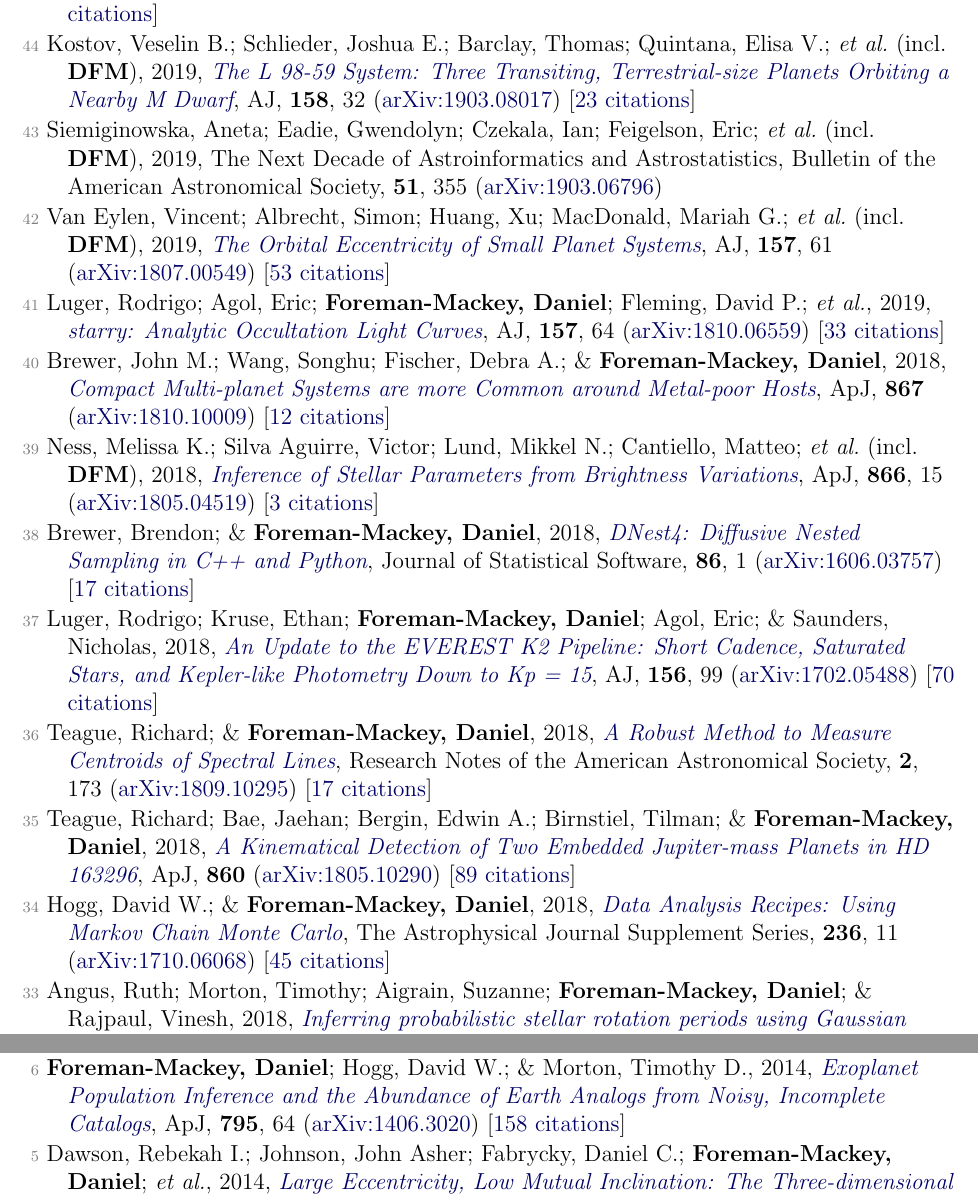
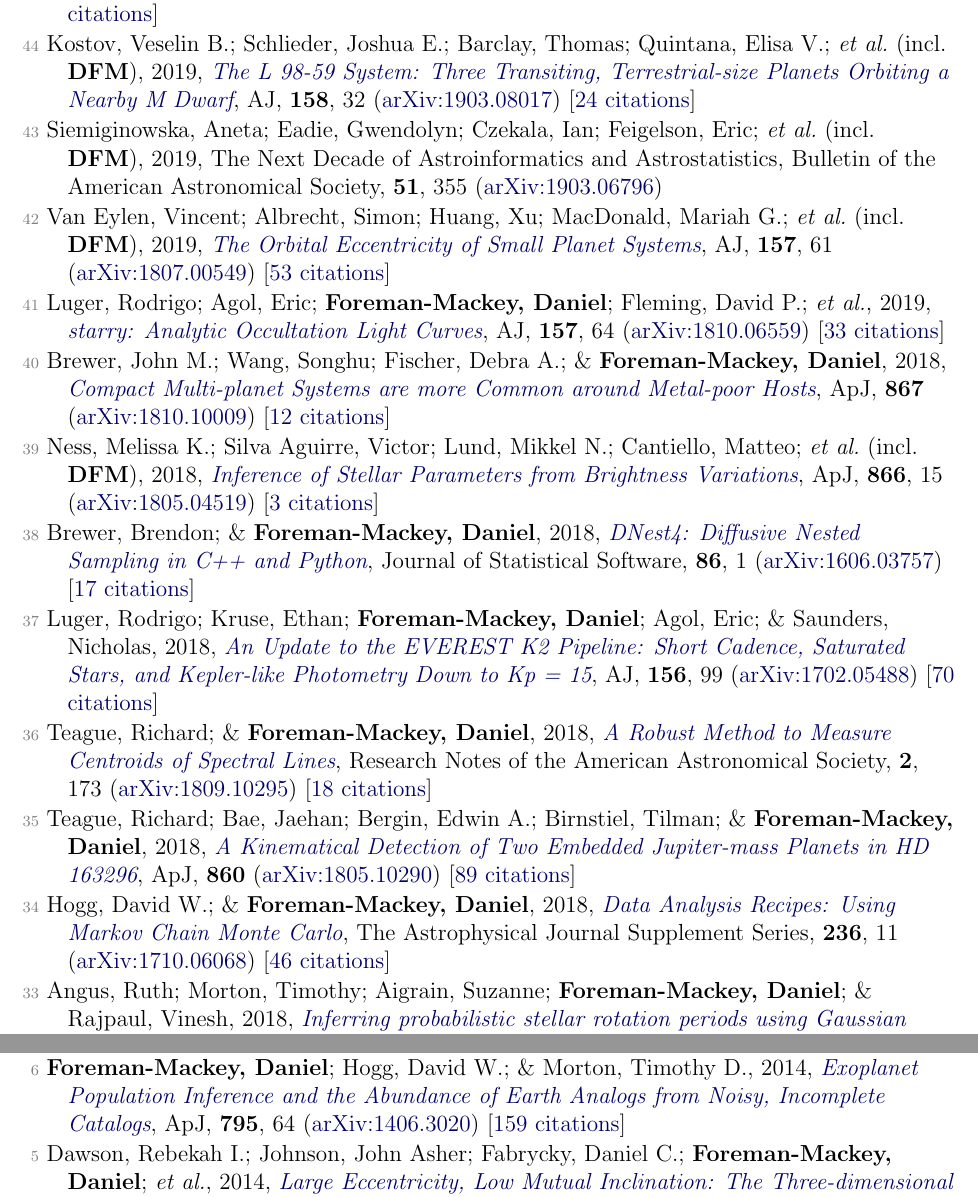
Before and after one commit to dfm/cv, a LaTeX document (pubs.tex, which reads pubs_ref.tex): two parts of pages 2 and 4 of 5, joined at a grey line, cut so that both start at the same text. Compiled offline with pdfLaTeX.

Commit message:
updating pubs [ci skip]

```diff
--- a/pubs_ref.tex
+++ b/pubs_ref.tex
@@ -26,7 +26,7 @@
 
 \item[{\color{numcolor}\scriptsize45}] Angus, Ruth; Morton, Timothy; \& \textbf{Foreman-Mackey, Daniel}, 2019, \doi{10.21105/joss.01469}{stardate: Combining dating methods for better stellar ages}, The Journal of Open Source Software, \textbf{4}, 1469 [\href{https://ui.adsabs.harvard.edu/abs/2019JOSS....4.1469A}{3 citations}]
 
-\item[{\color{numcolor}\scriptsize44}] Kostov, Veselin B.; Schlieder, Joshua E.; Barclay, Thomas; Quintana, Elisa V.; \etal\ (incl.\ \textbf{DFM}), 2019, \doi{10.3847/1538-3881/ab2459}{The L 98-59 System: Three Transiting, Terrestrial-size Planets Orbiting a Nearby M Dwarf}, \aj, \textbf{158}, 32 (\arxiv{1903.08017}) [\href{https://ui.adsabs.harvard.edu/abs/2019AJ....158...32K}{23 citations}]
+\item[{\color{numcolor}\scriptsize44}] Kostov, Veselin B.; Schlieder, Joshua E.; Barclay, Thomas; Quintana, Elisa V.; \etal\ (incl.\ \textbf{DFM}), 2019, \doi{10.3847/1538-3881/ab2459}{The L 98-59 System: Three Transiting, Terrestrial-size Planets Orbiting a Nearby M Dwarf}, \aj, \textbf{158}, 32 (\arxiv{1903.08017}) [\href{https://ui.adsabs.harvard.edu/abs/2019AJ....158...32K}{24 citations}]
 
 \item[{\color{numcolor}\scriptsize43}] Siemiginowska, Aneta; Eadie, Gwendolyn; Czekala, Ian; Feigelson, Eric; \etal\ (incl.\ \textbf{DFM}), 2019, The Next Decade of Astroinformatics and Astrostatistics, Bulletin of the American Astronomical Society, \textbf{51}, 355 (\arxiv{1903.06796})
 
@@ -42,11 +42,11 @@
 
 \item[{\color{numcolor}\scriptsize37}] Luger, Rodrigo; Kruse, Ethan; \textbf{Foreman-Mackey, Daniel}; Agol, Eric; \& Saunders, Nicholas, 2018, \doi{10.3847/1538-3881/aad230}{An Update to the EVEREST K2 Pipeline: Short Cadence, Saturated Stars, and Kepler-like Photometry Down to Kp = 15}, \aj, \textbf{156}, 99 (\arxiv{1702.05488}) [\href{https://ui.adsabs.harvard.edu/abs/2018AJ....156...99L}{70 citations}]
 
-\item[{\color{numcolor}\scriptsize36}] Teague, Richard; \& \textbf{Foreman-Mackey, Daniel}, 2018, \doi{10.3847/2515-5172/aae265}{A Robust Method to Measure Centroids of Spectral Lines}, Research Notes of the American Astronomical Society, \textbf{2}, 173 (\arxiv{1809.10295}) [\href{https://ui.adsabs.harvard.edu/abs/2018RNAAS...2..173T}{17 citations}]
+\item[{\color{numcolor}\scriptsize36}] Teague, Richard; \& \textbf{Foreman-Mackey, Daniel}, 2018, \doi{10.3847/2515-5172/aae265}{A Robust Method to Measure Centroids of Spectral Lines}, Research Notes of the American Astronomical Society, \textbf{2}, 173 (\arxiv{1809.10295}) [\href{https://ui.adsabs.harvard.edu/abs/2018RNAAS...2..173T}{18 citations}]
 
 \item[{\color{numcolor}\scriptsize35}] Teague, Richard; Bae, Jaehan; Bergin, Edwin A.; Birnstiel, Tilman; \& \textbf{Foreman-Mackey, Daniel}, 2018, \doi{10.3847/2041-8213/aac6d7}{A Kinematical Detection of Two Embedded Jupiter-mass Planets in HD 163296}, \apj, \textbf{860} (\arxiv{1805.10290}) [\href{https://ui.adsabs.harvard.edu/abs/2018ApJ...860L..12T}{89 citations}]
 
-\item[{\color{numcolor}\scriptsize34}] Hogg, David W.; \& \textbf{Foreman-Mackey, Daniel}, 2018, \doi{10.3847/1538-4365/aab76e}{Data Analysis Recipes: Using Markov Chain Monte Carlo}, The Astrophysical Journal Supplement Series, \textbf{236}, 11 (\arxiv{1710.06068}) [\href{https://ui.adsabs.harvard.edu/abs/2018ApJS..236...11H}{45 citations}]
+\item[{\color{numcolor}\scriptsize34}] Hogg, David W.; \& \textbf{Foreman-Mackey, Daniel}, 2018, \doi{10.3847/1538-4365/aab76e}{Data Analysis Recipes: Using Markov Chain Monte Carlo}, The Astrophysical Journal Supplement Series, \textbf{236}, 11 (\arxiv{1710.06068}) [\href{https://ui.adsabs.harvard.edu/abs/2018ApJS..236...11H}{46 citations}]
 
 \item[{\color{numcolor}\scriptsize33}] Angus, Ruth; Morton, Timothy; Aigrain, Suzanne; \textbf{Foreman-Mackey, Daniel}; \& Rajpaul, Vinesh, 2018, \doi{10.1093/mnras/stx2109}{Inferring probabilistic stellar rotation periods using Gaussian processes}, \mnras, \textbf{474}, 2094 (\arxiv{1706.05459}) [\href{https://ui.adsabs.harvard.edu/abs/2018MNRAS.474.2094A}{61 citations}]
 
@@ -102,7 +102,7 @@
 
 \item[{\color{numcolor}\scriptsize7}] Barclay, Thomas; Endl, Michael; Huber, Daniel; \textbf{Foreman-Mackey, Daniel}; \etal, 2015, \doi{10.1088/0004-637X/800/1/46}{Radial Velocity Observations and Light Curve Noise Modeling Confirm that Kepler-91b is a Giant Planet Orbiting a Giant Star}, \apj, \textbf{800}, 46 (\arxiv{1408.3149}) [\href{https://ui.adsabs.harvard.edu/abs/2015ApJ...800...46B}{50 citations}]
 
-\item[{\color{numcolor}\scriptsize6}] \textbf{Foreman-Mackey, Daniel}; Hogg, David W.; \& Morton, Timothy D., 2014, \doi{10.1088/0004-637X/795/1/64}{Exoplanet Population Inference and the Abundance of Earth Analogs from Noisy, Incomplete Catalogs}, \apj, \textbf{795}, 64 (\arxiv{1406.3020}) [\href{https://ui.adsabs.harvard.edu/abs/2014ApJ...795...64F}{158 citations}]
+\item[{\color{numcolor}\scriptsize6}] \textbf{Foreman-Mackey, Daniel}; Hogg, David W.; \& Morton, Timothy D., 2014, \doi{10.1088/0004-637X/795/1/64}{Exoplanet Population Inference and the Abundance of Earth Analogs from Noisy, Incomplete Catalogs}, \apj, \textbf{795}, 64 (\arxiv{1406.3020}) [\href{https://ui.adsabs.harvard.edu/abs/2014ApJ...795...64F}{159 citations}]
 
 \item[{\color{numcolor}\scriptsize5}] Dawson, Rebekah I.; Johnson, John Asher; Fabrycky, Daniel C.; \textbf{Foreman-Mackey, Daniel}; \etal, 2014, \doi{10.1088/0004-637X/791/2/89}{Large Eccentricity, Low Mutual Inclination: The Three-dimensional Architecture of a Hierarchical System of Giant Planets}, \apj, \textbf{791}, 89 (\arxiv{1405.5229}) [\href{https://ui.adsabs.harvard.edu/abs/2014ApJ...791...89D}{51 citations}]
 
```
Also changed, not shown: pubs_select.tex (+1 -1 lines), pubs_summary.tex (+1 -1 lines), pubs_ref.tex (2 more changed lines), 1 other file.
